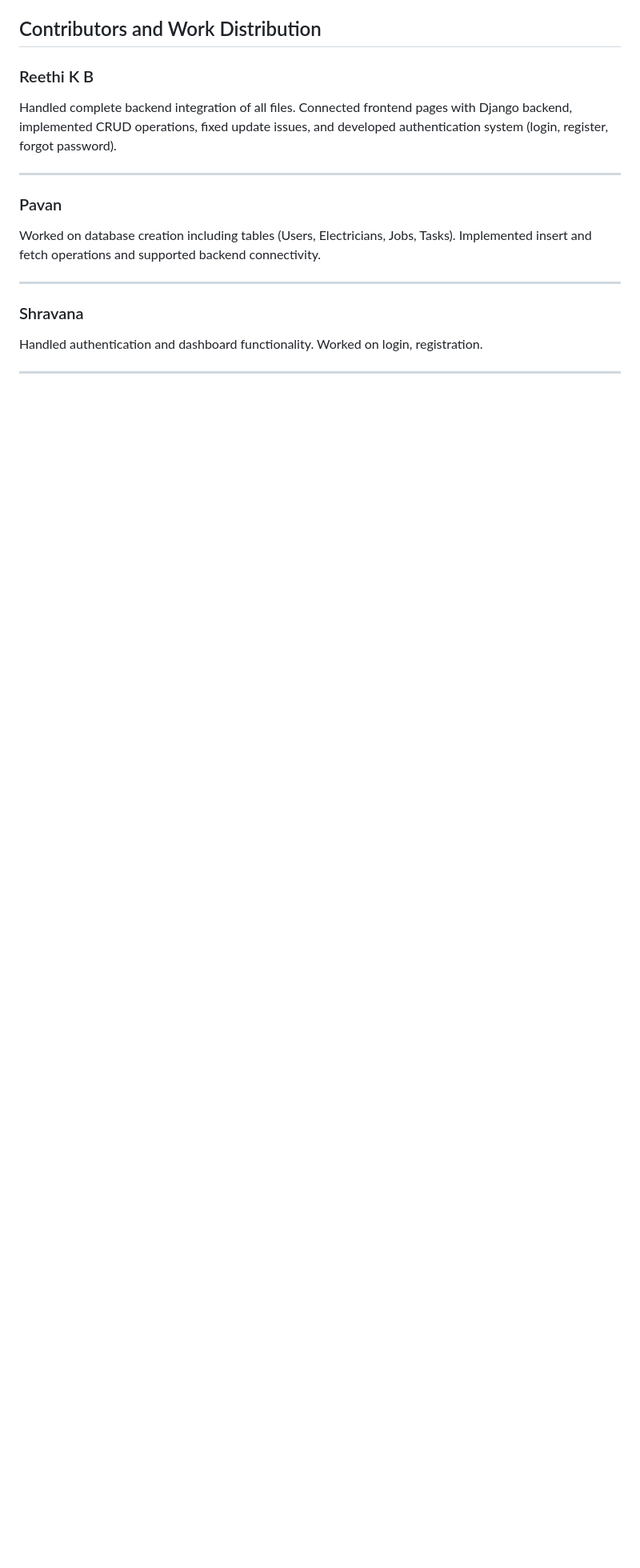
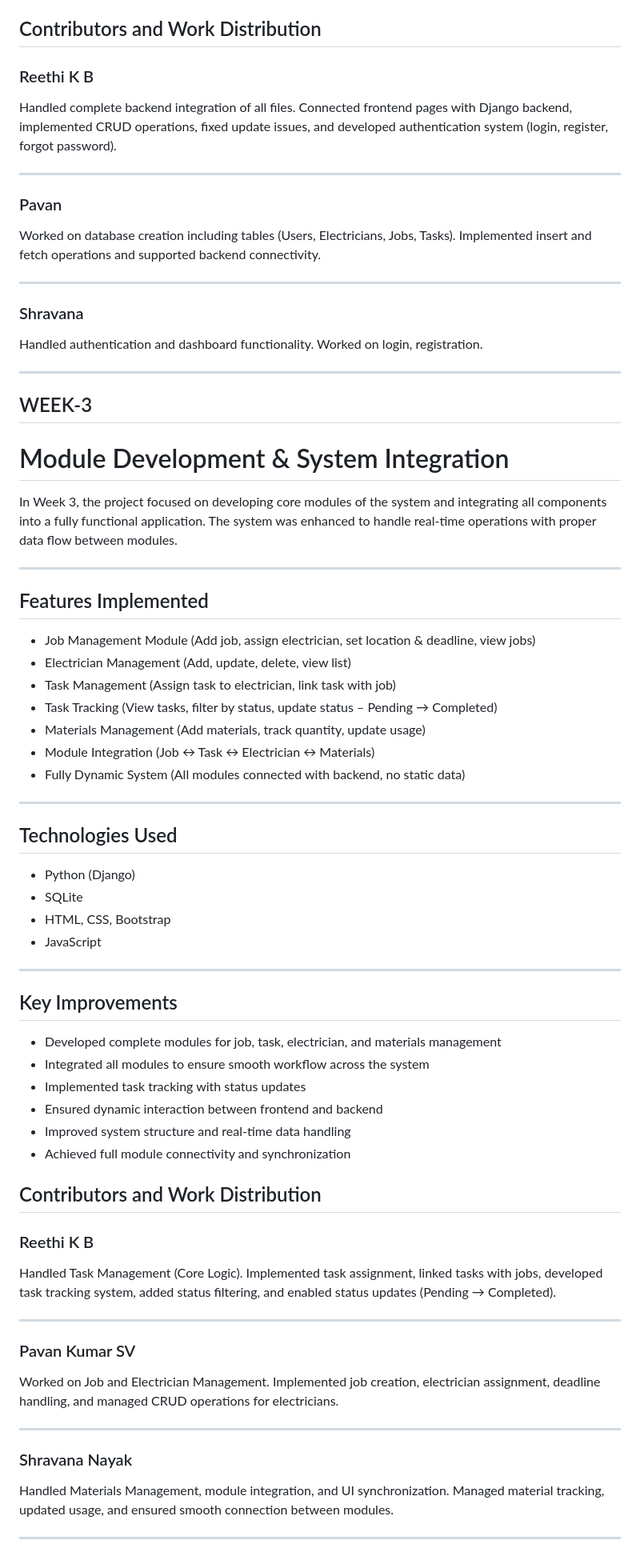
Before and after one commit to Reethi20/ElectricianContractorManagementSystem, a Markdown page: README.md, the part around the change. Shown at 80% size. Drawn GitHub-style; blank space fills up the shorter version.

Commit message:
Update README with Week 3 project details
Added Week 3 details, including features implemented, technologies used, key improvements, and contributors.

```diff
--- a/README.md
+++ b/README.md
@@ -144,3 +144,61 @@ Worked on database creation including tables (Users, Electricians, Jobs, Tasks).
 Handled authentication and dashboard functionality. Worked on login, registration.
 
 ---
+## WEEK-3
+
+# Module Development & System Integration
+
+In Week 3, the project focused on developing core modules of the system and integrating all components into a fully functional application. The system was enhanced to handle real-time operations with proper data flow between modules.
+
+---
+
+## Features Implemented
+
+- Job Management Module (Add job, assign electrician, set location & deadline, view jobs)
+- Electrician Management (Add, update, delete, view list)
+- Task Management (Assign task to electrician, link task with job)
+- Task Tracking (View tasks, filter by status, update status – Pending → Completed)
+- Materials Management (Add materials, track quantity, update usage)
+- Module Integration (Job ↔ Task ↔ Electrician ↔ Materials)
+- Fully Dynamic System (All modules connected with backend, no static data)
+
+---
+
+## Technologies Used
+
+- Python (Django)
+- SQLite
+- HTML, CSS, Bootstrap
+- JavaScript
+
+---
+
+## Key Improvements
+
+- Developed complete modules for job, task, electrician, and materials management
+- Integrated all modules to ensure smooth workflow across the system
+- Implemented task tracking with status updates
+- Ensured dynamic interaction between frontend and backend
+- Improved system structure and real-time data handling
+- Achieved full module connectivity and synchronization
+
+
+## Contributors and Work Distribution
+
+### Reethi K B
+
+Handled Task Management (Core Logic). Implemented task assignment, linked tasks with jobs, developed task tracking system, added status filtering, and enabled status updates (Pending → Completed).
+
+---
+
+### Pavan Kumar SV
+
+Worked on Job and Electrician Management. Implemented job creation, electrician assignment, deadline handling, and managed CRUD operations for electricians.
+
+---
+
+### Shravana Nayak
+
+Handled Materials Management, module integration, and UI synchronization. Managed material tracking, updated usage, and ensured smooth connection between modules.
+
+---
```
